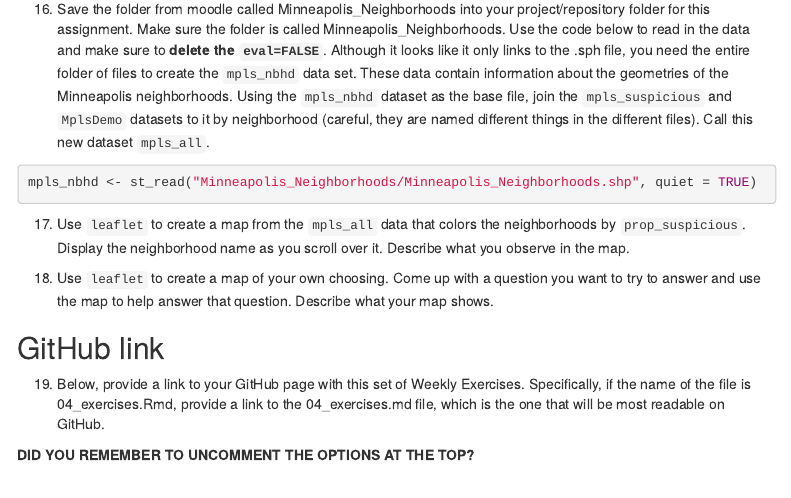
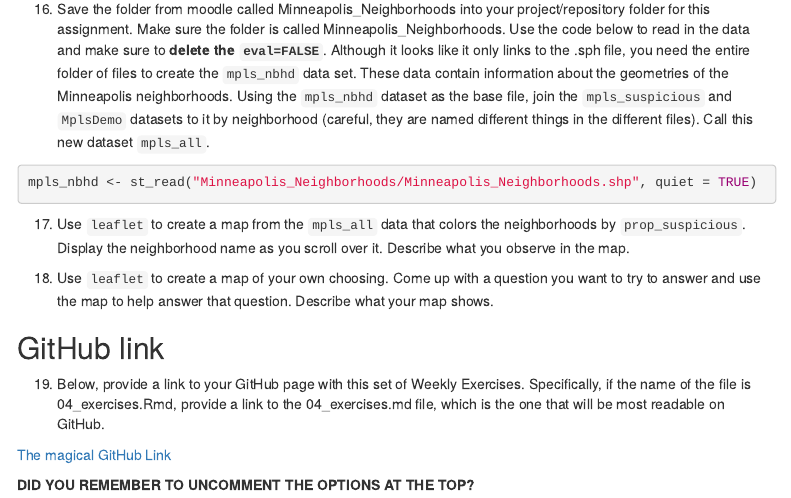
Before and after one commit to foriana/IDS_Exercise_4, an R Markdown document (04_exercises.Rmd): the page in a window 1100 px wide, from 5160 px down. Rendered offline with R 4.5, knitr and Pandoc, with nearby package versions; some code elsewhere in the file could not run offline; menus at the side of the page are left out.

Commit message:
Commit .rmd

```diff
--- a/04_exercises.Rmd
+++ b/04_exercises.Rmd
@@ -250,6 +250,6 @@ mpls_nbhd <- st_read("Minneapolis_Neighborhoods/Minneapolis_Neighborhoods.shp",
 
   19. Below, provide a link to your GitHub page with this set of Weekly Exercises. Specifically, if the name of the file is 04_exercises.Rmd, provide a link to the 04_exercises.md file, which is the one that will be most readable on GitHub.
 
-
+[The magical GitHub Link]()
 
 **DID YOU REMEMBER TO UNCOMMENT THE OPTIONS AT THE TOP?**
```
